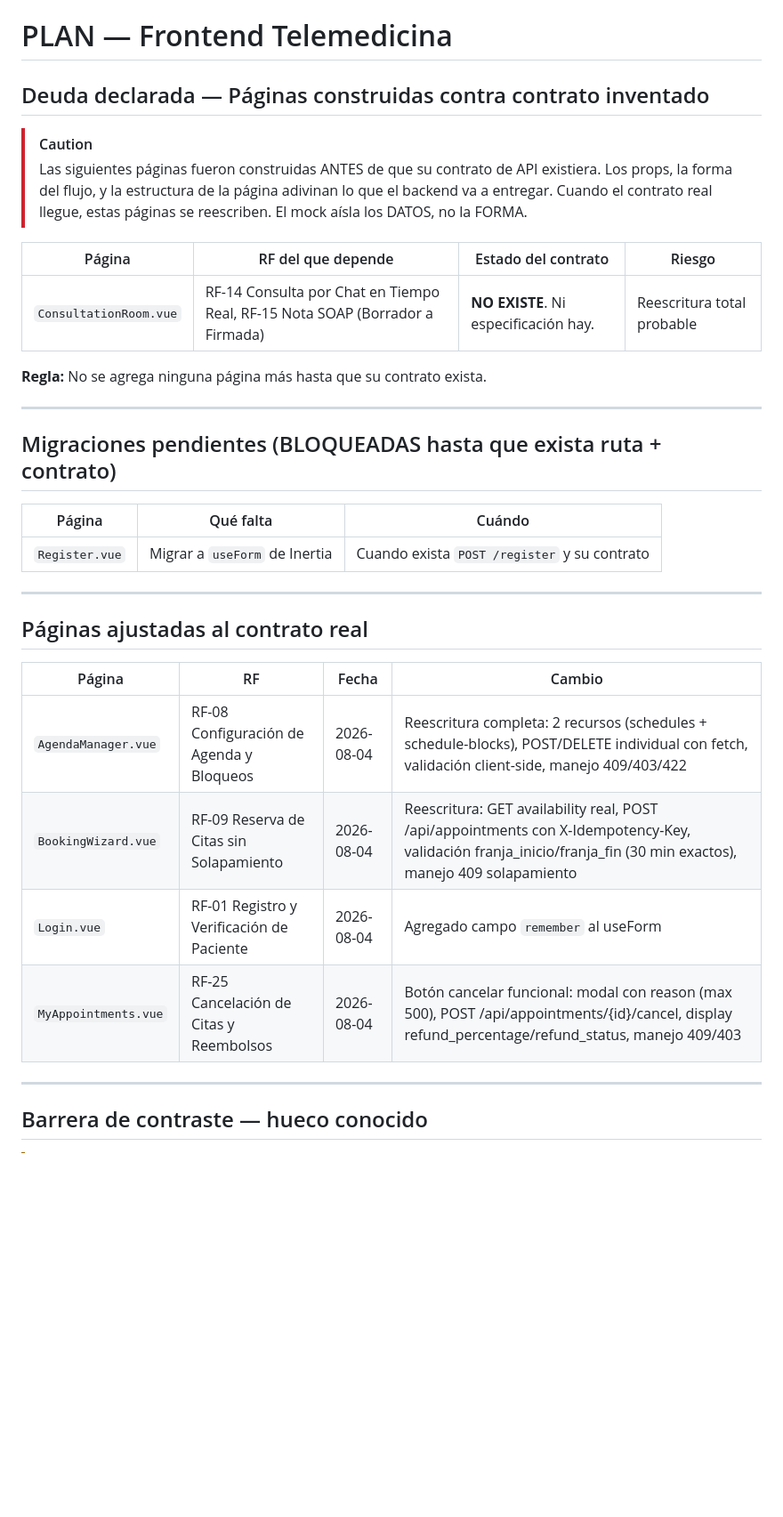
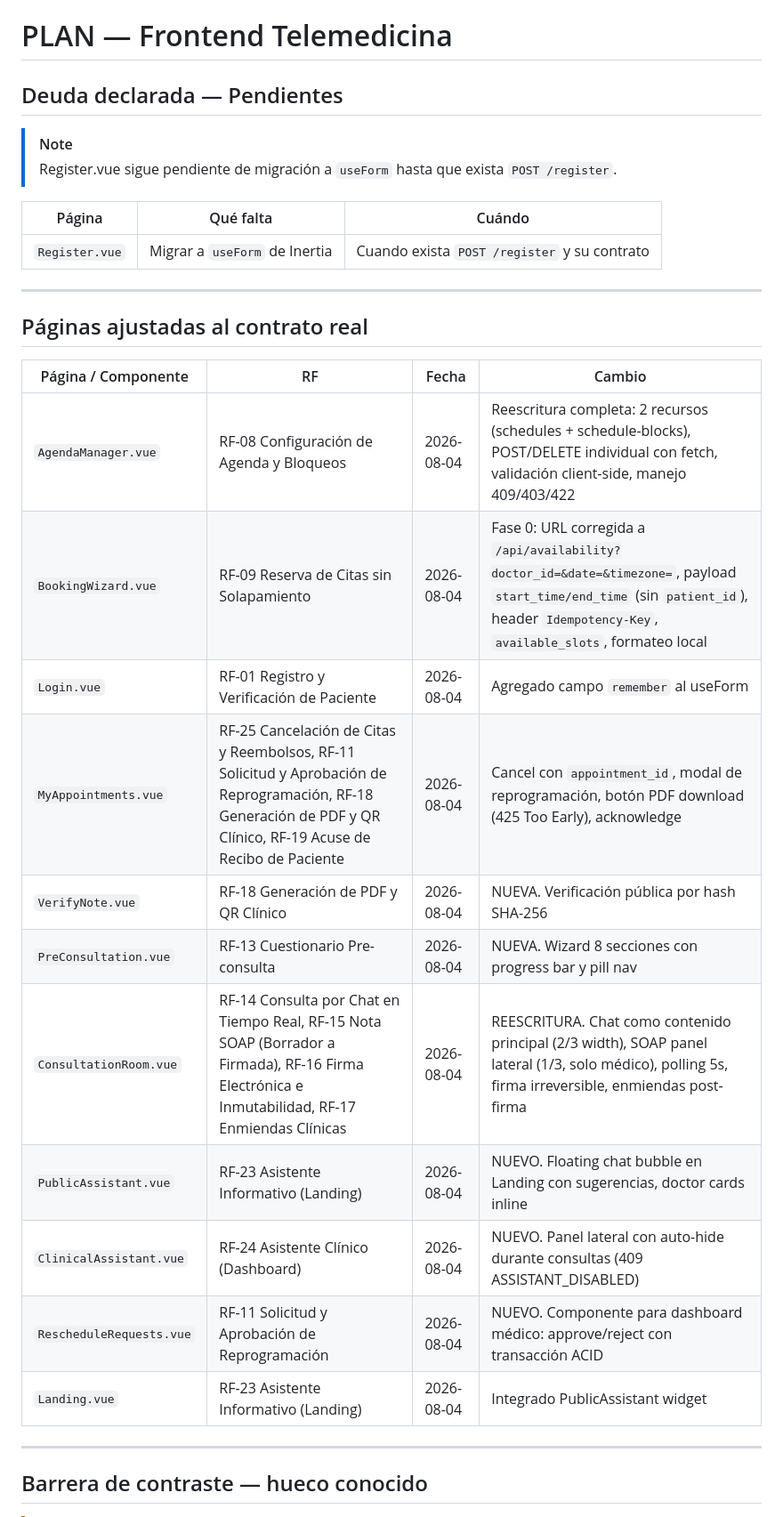
Before and after one commit to marinm80/telemedicina, a Markdown page: frontend/PLAN.md, the part around one of its changes. Shown at 89% size. Rendered like a GitHub page; blank space fills up the shorter version.

Commit message:
docs(frontend): PLAN.md actualizado — todos los contratos integrados

```diff
--- a/frontend/PLAN.md
+++ b/frontend/PLAN.md
@@ -1,22 +1,9 @@
 # PLAN — Frontend Telemedicina
 
-## Deuda declarada — Páginas construidas contra contrato inventado
+## Deuda declarada — Pendientes
 
-> [!CAUTION]
-> Las siguientes páginas fueron construidas ANTES de que su contrato de API existiera.
-> Los props, la forma del flujo, y la estructura de la página adivinan lo que el
-> backend va a entregar. Cuando el contrato real llegue, estas páginas se reescriben.
-> El mock aísla los DATOS, no la FORMA.
-
-| Página | RF del que depende | Estado del contrato | Riesgo |
-|---|---|---|---|
-| `ConsultationRoom.vue` | RF-14 Consulta por Chat en Tiempo Real, RF-15 Nota SOAP (Borrador a Firmada) | **NO EXISTE**. Ni especificación hay. | Reescritura total probable |
-
-**Regla:** No se agrega ninguna página más hasta que su contrato exista.
-
----
-
-## Migraciones pendientes (BLOQUEADAS hasta que exista ruta + contrato)
+> [!NOTE]
+> Register.vue sigue pendiente de migración a `useForm` hasta que exista `POST /register`.
 
 | Página | Qué falta | Cuándo |
 |---|---|---|
@@ -26,12 +13,19 @@
 
 ## Páginas ajustadas al contrato real
 
-| Página | RF | Fecha | Cambio |
+| Página / Componente | RF | Fecha | Cambio |
 |---|---|---|---|
 | `AgendaManager.vue` | RF-08 Configuración de Agenda y Bloqueos | 2026-08-04 | Reescritura completa: 2 recursos (schedules + schedule-blocks), POST/DELETE individual con fetch, validación client-side, manejo 409/403/422 |
-| `BookingWizard.vue` | RF-09 Reserva de Citas sin Solapamiento | 2026-08-04 | Reescritura: GET availability real, POST /api/appointments con X-Idempotency-Key, validación franja_inicio/franja_fin (30 min exactos), manejo 409 solapamiento |
+| `BookingWizard.vue` | RF-09 Reserva de Citas sin Solapamiento | 2026-08-04 | Fase 0: URL corregida a `/api/availability?doctor_id=&date=&timezone=`, payload `start_time/end_time` (sin `patient_id`), header `Idempotency-Key`, `available_slots`, formateo local |
 | `Login.vue` | RF-01 Registro y Verificación de Paciente | 2026-08-04 | Agregado campo `remember` al useForm |
-| `MyAppointments.vue` | RF-25 Cancelación de Citas y Reembolsos | 2026-08-04 | Botón cancelar funcional: modal con reason (max 500), POST /api/appointments/{id}/cancel, display refund_percentage/refund_status, manejo 409/403 |
+| `MyAppointments.vue` | RF-25 Cancelación de Citas y Reembolsos, RF-11 Solicitud y Aprobación de Reprogramación, RF-18 Generación de PDF y QR Clínico, RF-19 Acuse de Recibo de Paciente | 2026-08-04 | Cancel con `appointment_id`, modal de reprogramación, botón PDF download (425 Too Early), acknowledge |
+| `VerifyNote.vue` | RF-18 Generación de PDF y QR Clínico | 2026-08-04 | NUEVA. Verificación pública por hash SHA-256 |
+| `PreConsultation.vue` | RF-13 Cuestionario Pre-consulta | 2026-08-04 | NUEVA. Wizard 8 secciones con progress bar y pill nav |
+| `ConsultationRoom.vue` | RF-14 Consulta por Chat en Tiempo Real, RF-15 Nota SOAP (Borrador a Firmada), RF-16 Firma Electrónica e Inmutabilidad, RF-17 Enmiendas Clínicas | 2026-08-04 | REESCRITURA. Chat como contenido principal (2/3 width), SOAP panel lateral (1/3, solo médico), polling 5s, firma irreversible, enmiendas post-firma |
+| `PublicAssistant.vue` | RF-23 Asistente Informativo (Landing) | 2026-08-04 | NUEVO. Floating chat bubble en Landing con sugerencias, doctor cards inline |
+| `ClinicalAssistant.vue` | RF-24 Asistente Clínico (Dashboard) | 2026-08-04 | NUEVO. Panel lateral con auto-hide durante consultas (409 ASSISTANT_DISABLED) |
+| `RescheduleRequests.vue` | RF-11 Solicitud y Aprobación de Reprogramación | 2026-08-04 | NUEVO. Componente para dashboard médico: approve/reject con transacción ACID |
+| `Landing.vue` | RF-23 Asistente Informativo (Landing) | 2026-08-04 | Integrado PublicAssistant widget |
 
 ---
 
```
Also changed, not shown: other parts of frontend/PLAN.md (+2 -2 lines).
